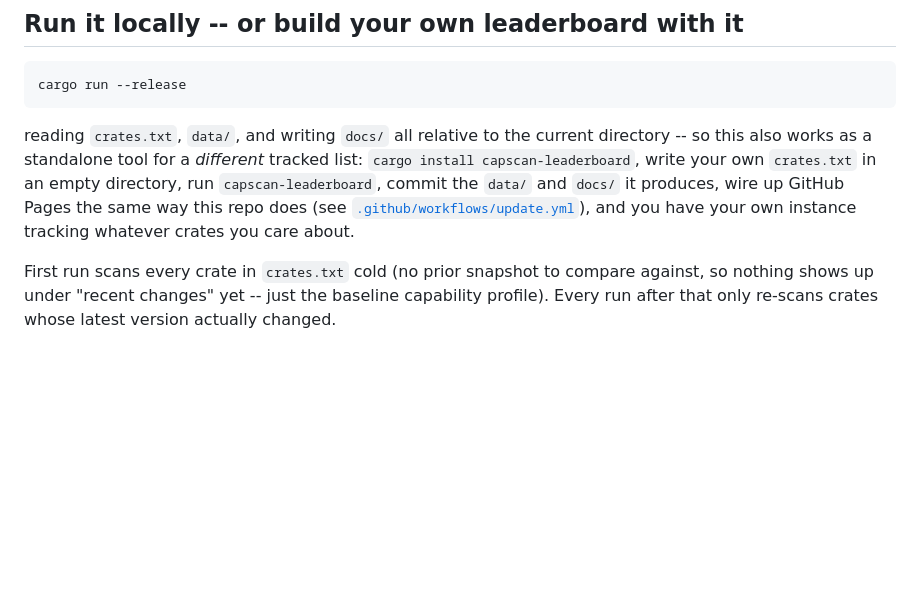
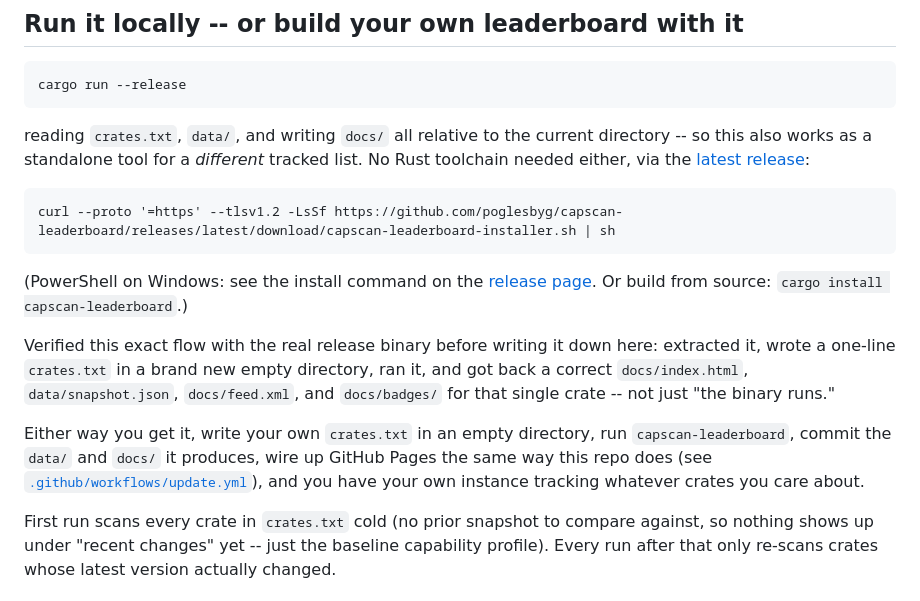
Before and after one commit to poglesbyg/capscan-leaderboard, a Markdown page: README.md, the part around the change. Drawn GitHub-style; blank space fills up the shorter version.

Commit message:
Link the prebuilt binary release from the README
Same pattern as capscan/capscan-mcp: shell-installer one-liner via
GitHub's /releases/latest/download/ redirect (verified it actually
resolves before using it). Placed in the "build your own leaderboard"
section specifically, since that's this crate's real distribution story
-- verified the exact flow described (install, write a one-line
crates.txt, run) against the real v0.1.0 release binary before writing
it down.

````diff
--- a/README.md
+++ b/README.md
@@ -112,11 +112,28 @@ cargo run --release
 
 reading `crates.txt`, `data/`, and writing `docs/` all relative to the
 current directory -- so this also works as a standalone tool for a
-*different* tracked list: `cargo install capscan-leaderboard`, write your
-own `crates.txt` in an empty directory, run `capscan-leaderboard`, commit
-the `data/` and `docs/` it produces, wire up GitHub Pages the same way
-this repo does (see [`.github/workflows/update.yml`](.github/workflows/update.yml)),
-and you have your own instance tracking whatever crates you care about.
+*different* tracked list. No Rust toolchain needed either, via the
+[latest release](https://github.com/poglesbyg/capscan-leaderboard/releases/latest):
+
+```
+curl --proto '=https' --tlsv1.2 -LsSf https://github.com/poglesbyg/capscan-leaderboard/releases/latest/download/capscan-leaderboard-installer.sh | sh
+```
+
+(PowerShell on Windows: see the install command on the
+[release page](https://github.com/poglesbyg/capscan-leaderboard/releases/latest).
+Or build from source: `cargo install capscan-leaderboard`.)
+
+Verified this exact flow with the real release binary before writing it
+down here: extracted it, wrote a one-line `crates.txt` in a brand new
+empty directory, ran it, and got back a correct `docs/index.html`,
+`data/snapshot.json`, `docs/feed.xml`, and `docs/badges/` for that single
+crate -- not just "the binary runs."
+
+Either way you get it, write your own `crates.txt` in an empty directory,
+run `capscan-leaderboard`, commit the `data/` and `docs/` it produces,
+wire up GitHub Pages the same way this repo does (see
+[`.github/workflows/update.yml`](.github/workflows/update.yml)), and you
+have your own instance tracking whatever crates you care about.
 
 First run scans every crate in `crates.txt` cold (no prior snapshot to
 compare against, so nothing shows up under "recent changes" yet -- just
````
